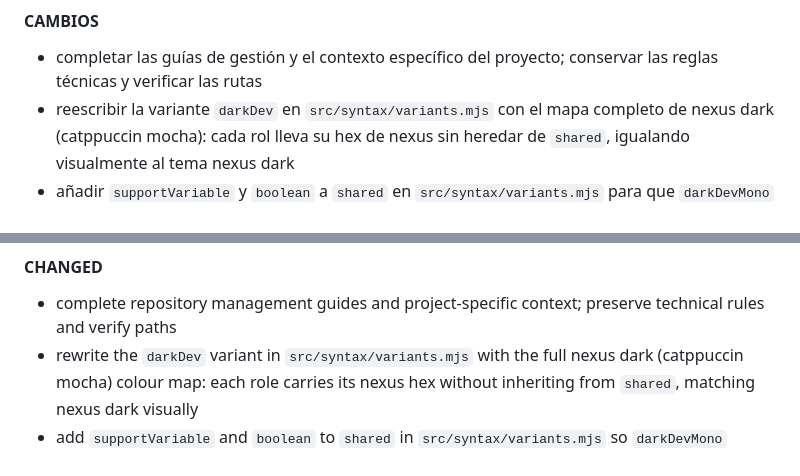
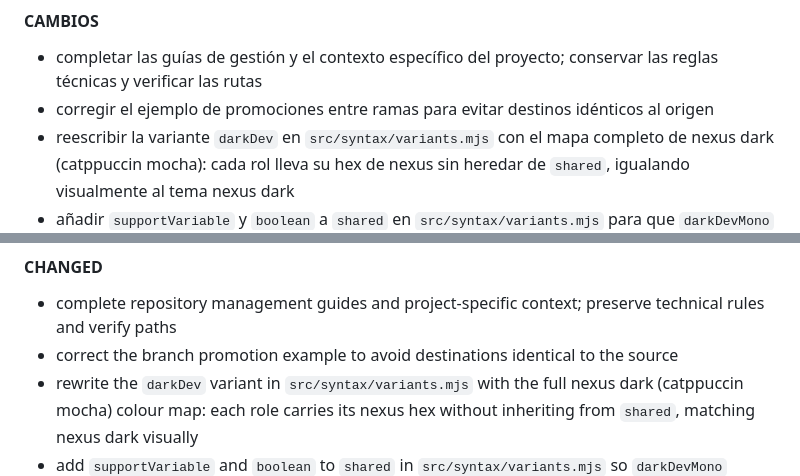
Before and after one commit to rezzt-dev/vscode-dev-theme, a Markdown page: changelog.md, 2 parts joined by grey strips. GitHub-like rendering.

```diff
--- a/changelog.md
+++ b/changelog.md
@@ -23,6 +23,7 @@
 #### CAMBIOS
 
 - completar las guías de gestión y el contexto específico del proyecto; conservar las reglas técnicas y verificar las rutas
+- corregir el ejemplo de promociones entre ramas para evitar destinos idénticos al origen
 - reescribir la variante `darkDev` en `src/syntax/variants.mjs` con el mapa completo de nexus dark (catppuccin mocha): cada rol lleva su hex de nexus sin heredar de `shared`, igualando visualmente al tema nexus dark
 - añadir `supportVariable` y `boolean` a `shared` en `src/syntax/variants.mjs` para que `darkDevMono` los herede con tinta correctamente
 - redirigir los tokens semánticos `variable.defaultLibrary` y `boolean` a los nuevos roles `supportVariable` y `boolean` en `src/syntax/scopes.mjs` (antes apuntaban a `constantLanguage`)
@@ -59,6 +60,7 @@
 #### CHANGED
 
 - complete repository management guides and project-specific context; preserve technical rules and verify paths
+- correct the branch promotion example to avoid destinations identical to the source
 - rewrite the `darkDev` variant in `src/syntax/variants.mjs` with the full nexus dark (catppuccin mocha) colour map: each role carries its nexus hex without inheriting from `shared`, matching nexus dark visually
 - add `supportVariable` and `boolean` to `shared` in `src/syntax/variants.mjs` so `darkDevMono` inherits them correctly in ink
 - redirect the `variable.defaultLibrary` and `boolean` semantic tokens to the new `supportVariable` and `boolean` roles in `src/syntax/scopes.mjs` (previously pointing to `constantLanguage`)
```
Also changed, not shown: .docs/-github-guides/pr-merge-guide.md (+1 -1 lines).
